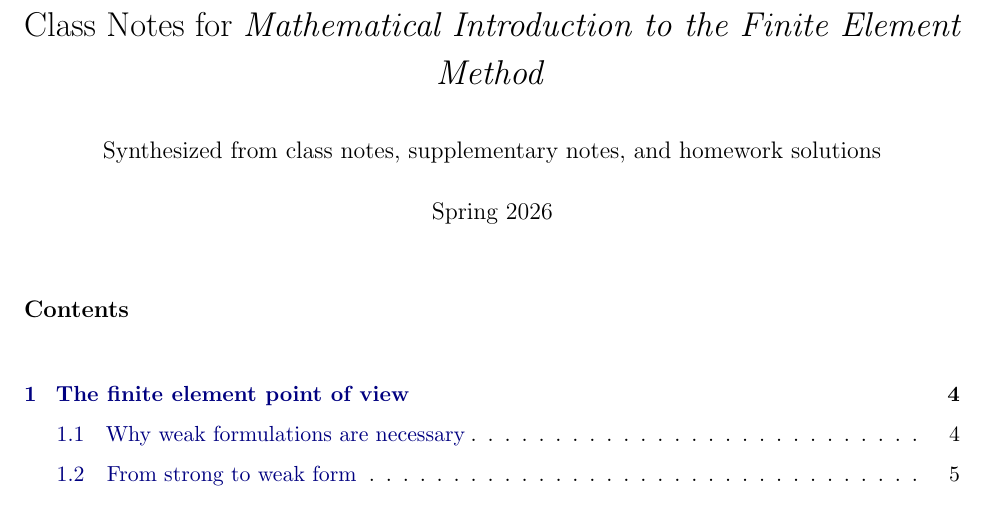
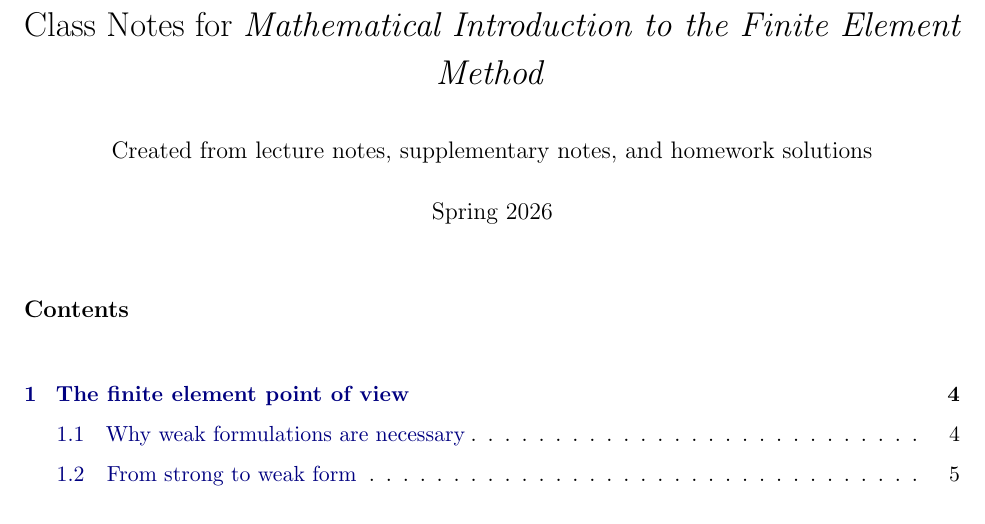
Before and after one commit to jackmurphy-UA/FEM-practice, a LaTeX document (sp26-course-notes/FEM-class-notes.tex): part of page 1 of 21, cut so that both start at the same text. Compiled offline with pdfLaTeX.

Commit message:
Update FEM-class-notes.tex

```diff
--- a/sp26-course-notes/FEM-class-notes.tex
+++ b/sp26-course-notes/FEM-class-notes.tex
@@ -50,7 +50,7 @@
 \DeclareMathOperator{\spanop}{span}
 
 \title{Class Notes for \emph{Mathematical Introduction to the Finite Element Method}}
-\author{Synthesized from class notes, supplementary notes, and homework solutions}
+\author{Created from lecture notes, supplementary notes, and homework solutions}
 \date{Spring 2026}
 
 \begin{document}
```
